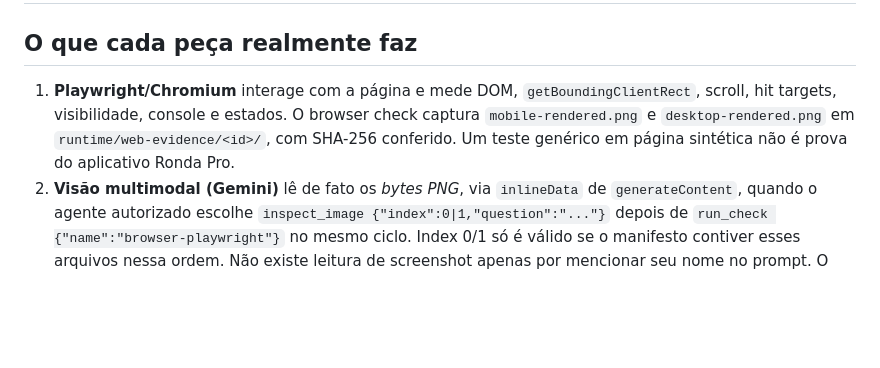
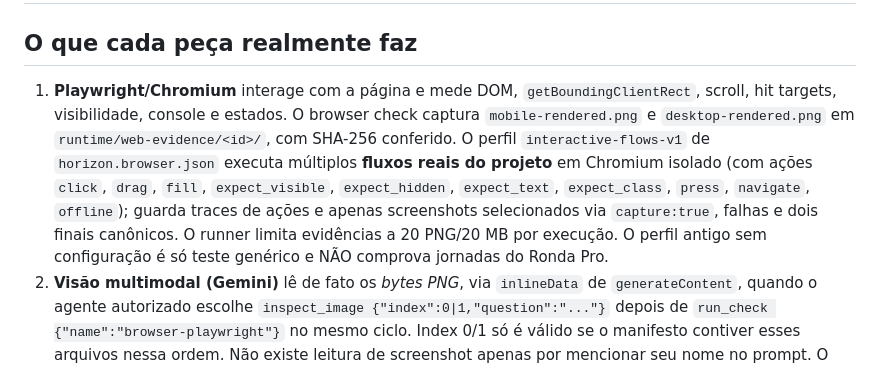
Before and after one commit to danielnep/May-Maestro-Executor, a Markdown page: docs/qa-vision-screenshots.md, the part around the change. Rendered like a GitHub page; blank space fills up the shorter version.

Commit message:
policy(browser): audit actual journeys, retain selected evidence, use public link for May

```diff
--- a/docs/qa-vision-screenshots.md
+++ b/docs/qa-vision-screenshots.md
@@ -2,7 +2,7 @@
 
 ## O que cada peça realmente faz
 
-1. **Playwright/Chromium** interage com a página e mede DOM, `getBoundingClientRect`, scroll, hit targets, visibilidade, console e estados. O browser check captura `mobile-rendered.png` e `desktop-rendered.png` em `runtime/web-evidence/<id>/`, com SHA-256 conferido. Um teste genérico em página sintética não é prova do aplicativo Ronda Pro.
+1. **Playwright/Chromium** interage com a página e mede DOM, `getBoundingClientRect`, scroll, hit targets, visibilidade, console e estados. O browser check captura `mobile-rendered.png` e `desktop-rendered.png` em `runtime/web-evidence/<id>/`, com SHA-256 conferido. O perfil `interactive-flows-v1` de `horizon.browser.json` executa múltiplos **fluxos reais do projeto** em Chromium isolado (com ações `click`, `drag`, `fill`, `expect_visible`, `expect_hidden`, `expect_text`, `expect_class`, `press`, `navigate`, `offline`); guarda traces de ações e apenas screenshots selecionados via `capture:true`, falhas e dois finais canônicos. O runner limita evidências a 20 PNG/20 MB por execução. O perfil antigo sem configuração é só teste genérico e NÃO comprova jornadas do Ronda Pro.
 2. **Visão multimodal (Gemini)** lê de fato os *bytes PNG*, via `inlineData` de `generateContent`, quando o agente autorizado escolhe `inspect_image {"index":0|1,"question":"..."}` depois de `run_check {"name":"browser-playwright"}` no mesmo ciclo. Index 0/1 só é válido se o manifesto contiver esses arquivos nessa ordem. Não existe leitura de screenshot apenas por mencionar seu nome no prompt. O resultado deve dizer `actual_image_provided: true`.
 3. **OCR** é opcional para copiar texto visível, conferir grafias/labels quando não houver DOM acessível e identificar caracteres truncados. Não avalia alinhamento, gestos, ícones distorcidos, contraste, transparência ou acabamento. Não instalar OCR por padrão só para validar UI HTML, pois o DOM já contém o texto com maior precisão.
 4. **Revisão da May** pode avaliar imagens reais enviadas nesta conversa ou em localização publicamente acessível devidamente autorizada. A consulta `MAY_CONSULT_REQUEST_V2` em GitHub Issue transporta **texto público e ações JSON**, não transfere automaticamente PNG para o ChatGPT. Não publicar imagens de clientes, credenciais ou sessões autenticadas em issues ou branches públicas. Capturas publicáveis são *opt-in* por `HORIZON_VISUAL_ARTIFACTS_PUBLIC_SAFE=true` apenas se aprovadas para distribuição pública; isso não cria uma API de visão do ChatGPT.
```
